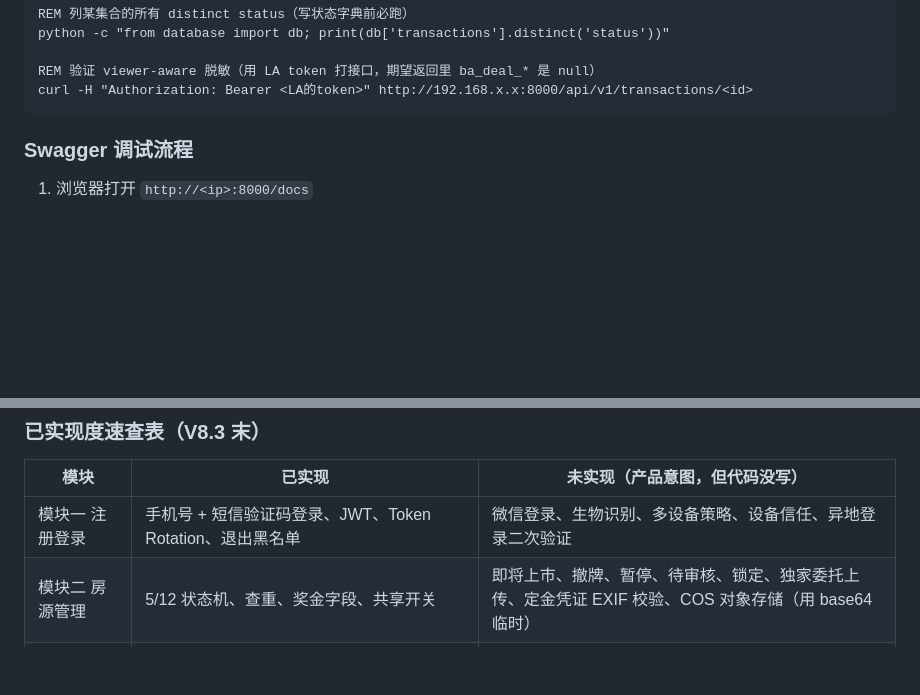
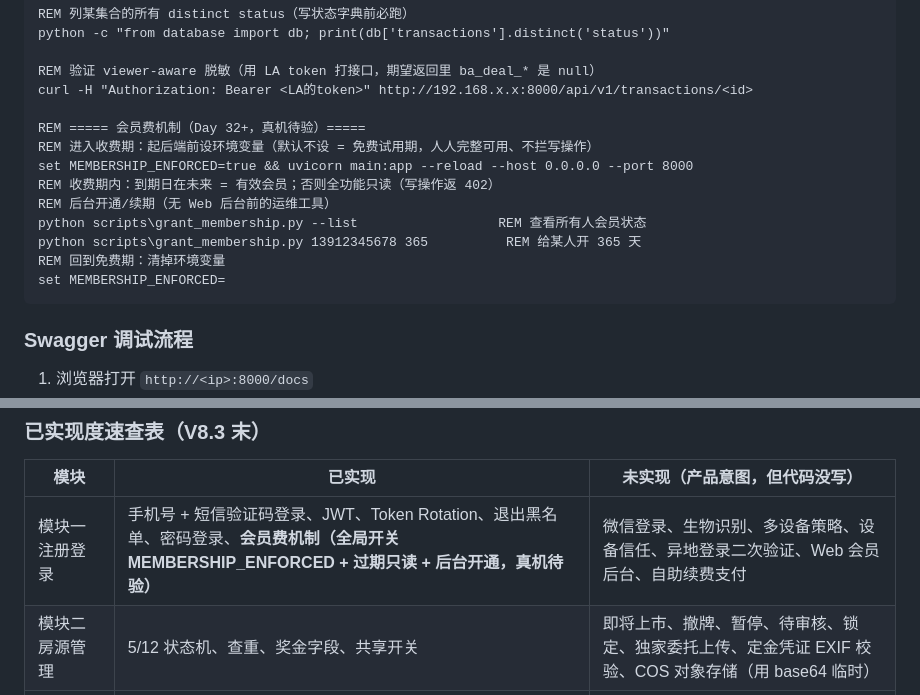
Before and after one commit to lilei-lee/mls, a Markdown page: CLAUDE.md, 2 parts joined by grey strips. GitHub-like rendering; blank space fills up the shorter version.

````diff
--- a/CLAUDE.md
+++ b/CLAUDE.md
@@ -600,6 +600,16 @@ python -c "from database import db; print(db['transactions'].distinct('status'))
 
 REM 验证 viewer-aware 脱敏（用 LA token 打接口，期望返回里 ba_deal_* 是 null）
 curl -H "Authorization: Bearer <LA的token>" http://192.168.x.x:8000/api/v1/transactions/<id>
+
+REM ===== 会员费机制（Day 32+，真机待验）=====
+REM 进入收费期：起后端前设环境变量（默认不设 = 免费试用期，人人完整可用、不拦写操作）
+set MEMBERSHIP_ENFORCED=true && uvicorn main:app --reload --host 0.0.0.0 --port 8000
+REM 收费期内：到期日在未来 = 有效会员；否则全功能只读（写操作返 402）
+REM 后台开通/续期（无 Web 后台前的运维工具）
+python scripts\grant_membership.py --list                  REM 查看所有人会员状态
+python scripts\grant_membership.py 13912345678 365          REM 给某人开 365 天
+REM 回到免费期：清掉环境变量
+set MEMBERSHIP_ENFORCED=
 ```
 
 ### Swagger 调试流程
@@ -628,7 +638,7 @@ curl -H "Authorization: Bearer <LA的token>" http://192.168.x.x:8000/api/v1/tran
 
 | 模块 | 已实现 | 未实现（产品意图，但代码没写） |
 |---|---|---|
-| 模块一 注册登录 | 手机号 + 短信验证码登录、JWT、Token Rotation、退出黑名单 | 微信登录、生物识别、多设备策略、设备信任、异地登录二次验证 |
+| 模块一 注册登录 | 手机号 + 短信验证码登录、JWT、Token Rotation、退出黑名单、密码登录、**会员费机制（全局开关 MEMBERSHIP_ENFORCED + 过期只读 + 后台开通，真机待验）** | 微信登录、生物识别、多设备策略、设备信任、异地登录二次验证、Web 会员后台、自助续费支付 |
 | 模块二 房源管理 | 5/12 状态机、查重、奖金字段、共享开关 | 即将上市、撤牌、暂停、待审核、锁定、独家委托上传、定金凭证 EXIF 校验、COS 对象存储（用 base64 临时） |
 | 模块三 共享房源库 | 列表 + 筛选 + 卡片状态标签 + 防重复申请 + listing 状态徽章 | 高德地图、CMA 数据、关注小区、收藏通知、本地缓存离线查看、Excel 导出 |
 | 模块四 带客协作 | 申请审批、带看确认、1:N 再次带看、直接带看、客户选择器、详情页 pop 后自动刷新 | 7 天有效期定时任务、批量审批、地理围栏签到、本地通知兜底、深度链接审批、实时推送 |
````
Also changed, not shown: handoff/MLS交接文档V9_0.md (+13 -1 lines).
